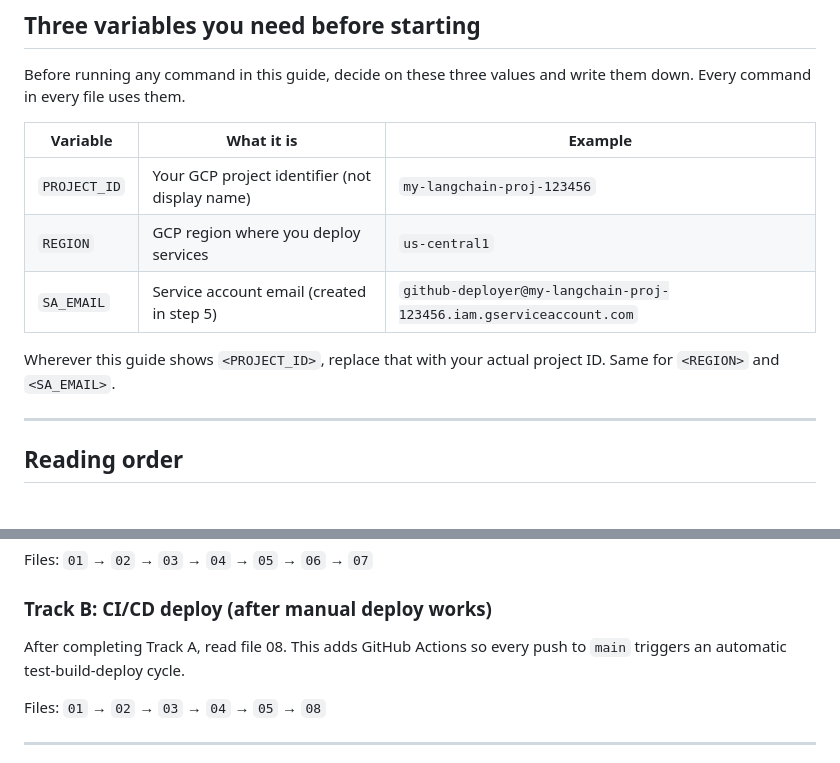
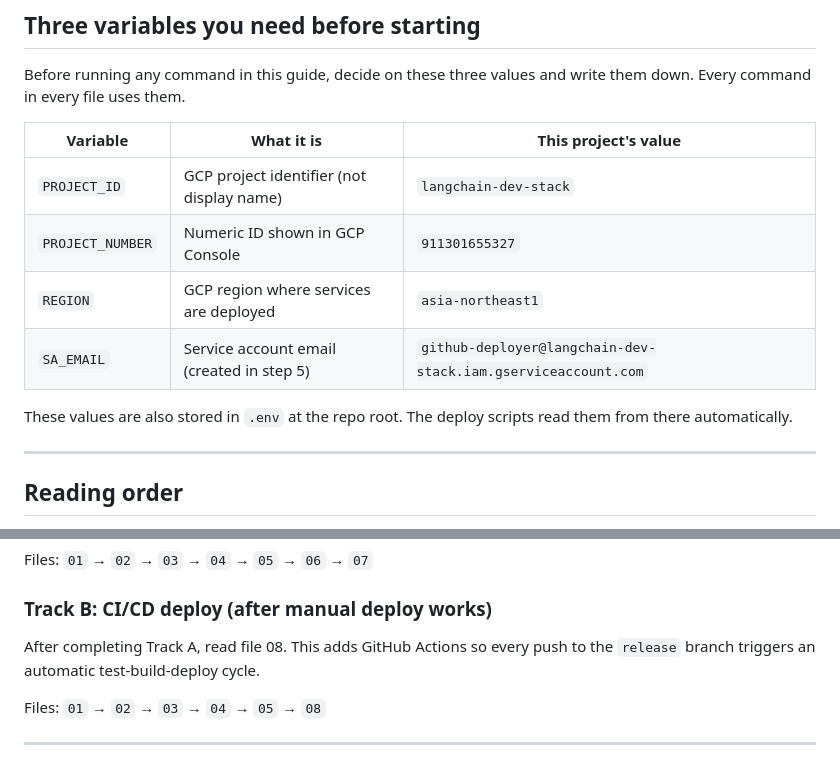
Before and after one commit to mesabo/langchain-production-stack, a Markdown page: GCP/README.md, 2 parts joined by grey strips. Drawn GitHub-style.

```diff
--- a/GCP/README.md
+++ b/GCP/README.md
@@ -34,13 +34,14 @@ Each service has a `deploy/Dockerfile` that packages it for production.
 
 Before running any command in this guide, decide on these three values and write them down. Every command in every file uses them.
 
-| Variable | What it is | Example |
+| Variable | What it is | This project's value |
 |---|---|---|
-| `PROJECT_ID` | Your GCP project identifier (not display name) | `my-langchain-proj-123456` |
-| `REGION` | GCP region where you deploy services | `us-central1` |
-| `SA_EMAIL` | Service account email (created in step 5) | `github-deployer@my-langchain-proj-123456.iam.gserviceaccount.com` |
+| `PROJECT_ID` | GCP project identifier (not display name) | `langchain-dev-stack` |
+| `PROJECT_NUMBER` | Numeric ID shown in GCP Console | `911301655327` |
+| `REGION` | GCP region where services are deployed | `asia-northeast1` |
+| `SA_EMAIL` | Service account email (created in step 5) | `github-deployer@langchain-dev-stack.iam.gserviceaccount.com` |
 
-Wherever this guide shows `<PROJECT_ID>`, replace that with your actual project ID. Same for `<REGION>` and `<SA_EMAIL>`.
+These values are also stored in `.env` at the repo root. The deploy scripts read them from there automatically.
 
 ---
 
@@ -73,7 +74,7 @@ Files: `01` → `02` → `03` → `04` → `05` → `06` → `07`
 
 ### Track B: CI/CD deploy (after manual deploy works)
 
-After completing Track A, read file 08. This adds GitHub Actions so every push to `main` triggers an automatic test-build-deploy cycle.
+After completing Track A, read file 08. This adds GitHub Actions so every push to the `release` branch triggers an automatic test-build-deploy cycle.
 
 Files: `01` → `02` → `03` → `04` → `05` → `08`
 
```
Also changed, not shown: GCP/05_service_account_iam.md (+6 -5 lines), GCP/08_github_actions_cicd.md (+30 -11 lines).
